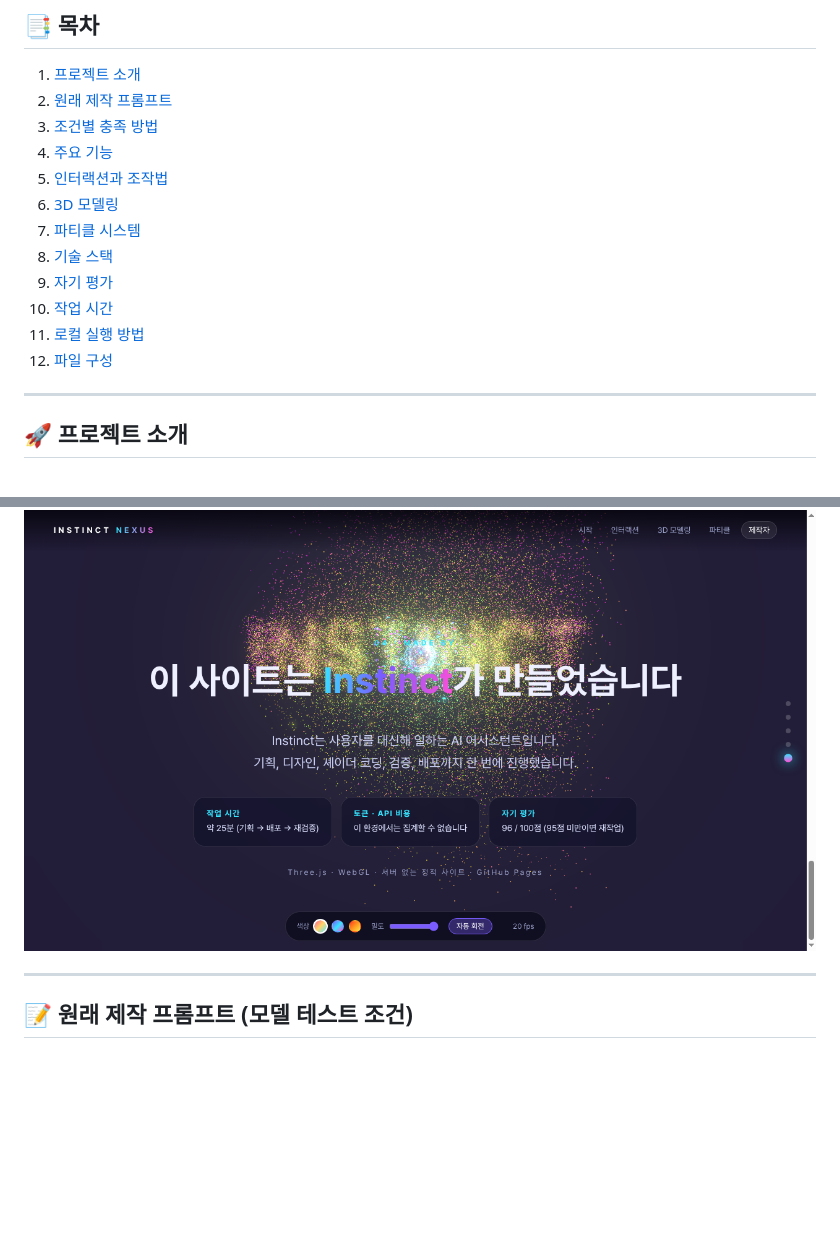
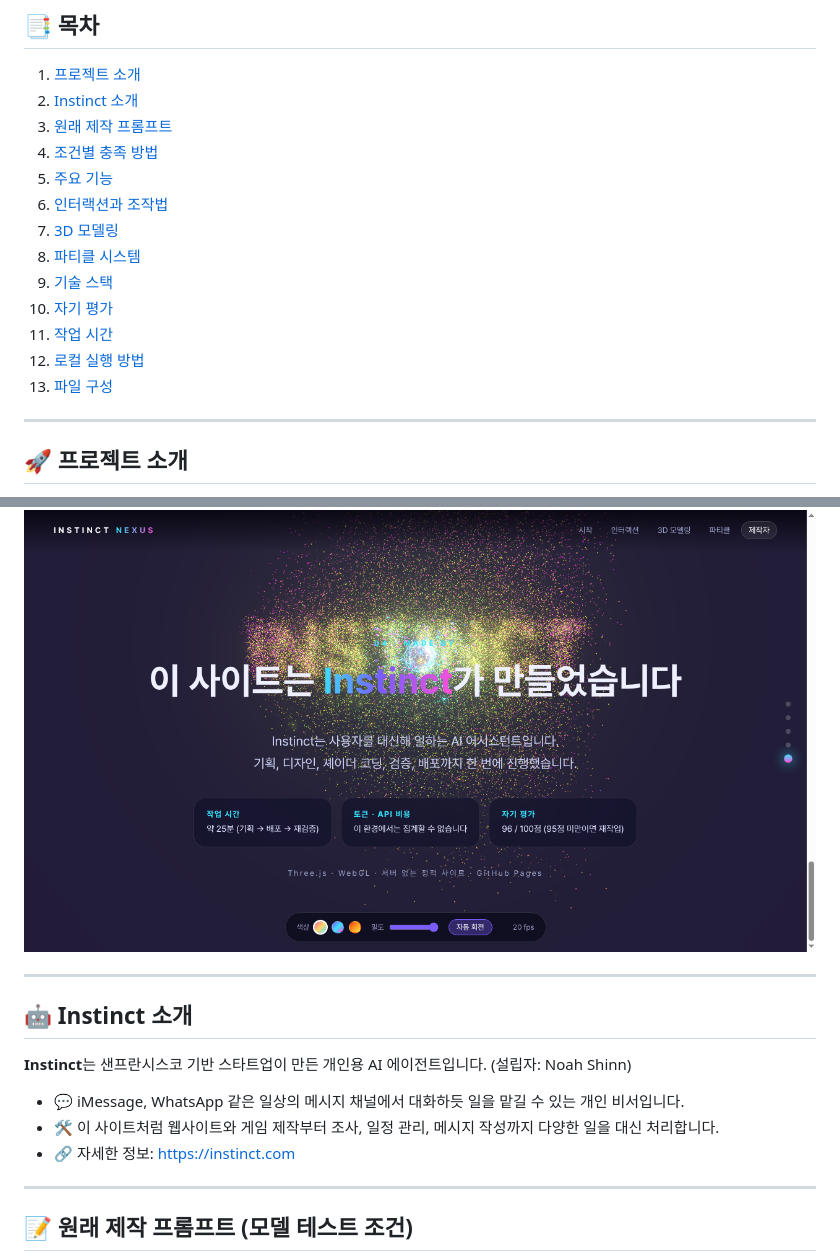
Before and after one commit to sigco3111/instinct-nexus, a Markdown page: README.md, 2 parts joined by grey strips. GitHub-like rendering; blank space fills up the shorter version.

Commit message:
docs: README에 Instinct 소개 섹션 추가
Updated the table of contents and added a section introducing Instinct, a personal AI agent developed by a San Francisco startup.

```diff
--- a/README.md
+++ b/README.md
@@ -24,17 +24,18 @@
 ## 📑 목차
 
 1. [프로젝트 소개](#-프로젝트-소개)
-2. [원래 제작 프롬프트](#-원래-제작-프롬프트-모델-테스트-조건)
-3. [조건별 충족 방법](#-조건별-충족-방법)
-4. [주요 기능](#-주요-기능)
-5. [인터랙션과 조작법](#-인터랙션과-조작법)
-6. [3D 모델링](#-3d-모델링)
-7. [파티클 시스템](#-파티클-시스템)
-8. [기술 스택](#-기술-스택)
-9. [자기 평가](#-자기-평가-83--96)
-10. [작업 시간](#-작업-시간)
-11. [로컬 실행 방법](#-로컬-실행-방법)
-12. [파일 구성](#-파일-구성)
+2. [Instinct 소개](#-instinct-소개)
+3. [원래 제작 프롬프트](#-원래-제작-프롬프트-모델-테스트-조건)
+4. [조건별 충족 방법](#-조건별-충족-방법)
+5. [주요 기능](#-주요-기능)
+6. [인터랙션과 조작법](#-인터랙션과-조작법)
+7. [3D 모델링](#-3d-모델링)
+8. [파티클 시스템](#-파티클-시스템)
+9. [기술 스택](#-기술-스택)
+10. [자기 평가](#-자기-평가-83--96)
+11. [작업 시간](#-작업-시간)
+12. [로컬 실행 방법](#-로컬-실행-방법)
+13. [파일 구성](#-파일-구성)
 
 ---
 
@@ -55,6 +56,16 @@
 <div align="center">
 <img src="screenshots/2-finale.png" alt="INSTINCT NEXUS 마지막 섹션" width="880">
 </div>
+
+---
+
+## 🤖 Instinct 소개
+
+**Instinct**는 샌프란시스코 기반 스타트업이 만든 개인용 AI 에이전트입니다. (설립자: Noah Shinn)
+
+- 💬 iMessage, WhatsApp 같은 일상의 메시지 채널에서 대화하듯 일을 맡길 수 있는 개인 비서입니다.
+- 🛠 이 사이트처럼 웹사이트와 게임 제작부터 조사, 일정 관리, 메시지 작성까지 다양한 일을 대신 처리합니다.
+- 🔗 자세한 정보: https://instinct.com
 
 ---
 
```
